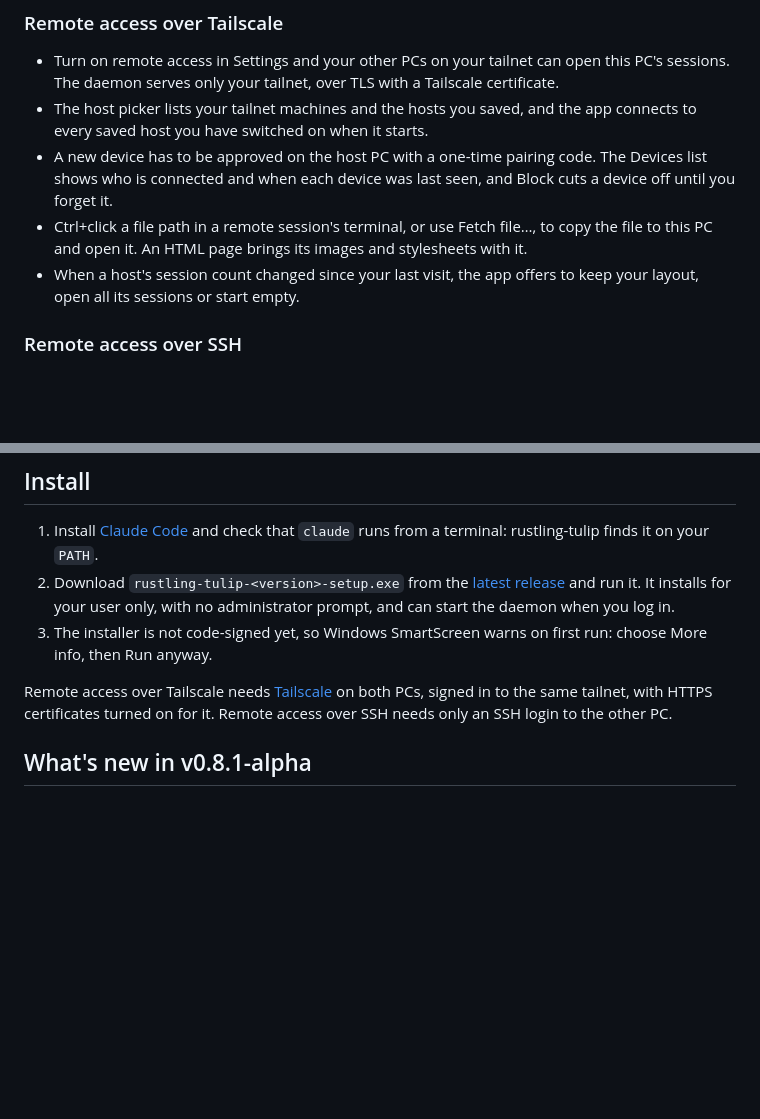
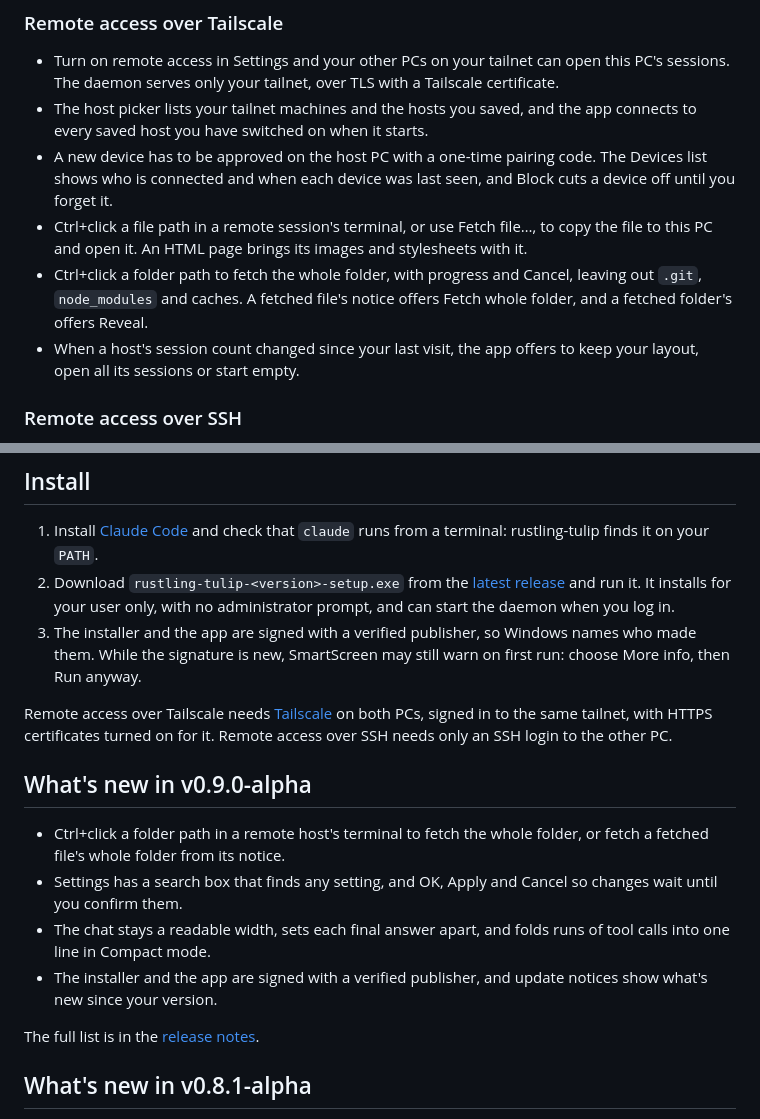
Before and after one commit to leftos/rustling-tulip, a Markdown page: README.md, 2 parts joined by grey strips. GitHub-like rendering; blank space fills up the shorter version.

```diff
--- a/README.md
+++ b/README.md
@@ -58,6 +59,7 @@ It is alpha software, Windows only for now.
 - The host picker lists your tailnet machines and the hosts you saved, and the app connects to every saved host you have switched on when it starts.
 - A new device has to be approved on the host PC with a one-time pairing code. The Devices list shows who is connected and when each device was last seen, and Block cuts a device off until you forget it.
 - Ctrl+click a file path in a remote session's terminal, or use Fetch file…, to copy the file to this PC and open it. An HTML page brings its images and stylesheets with it.
+- Ctrl+click a folder path to fetch the whole folder, with progress and Cancel, leaving out `.git`, `node_modules` and caches. A fetched file's notice offers Fetch whole folder, and a fetched folder's offers Reveal.
 - When a host's session count changed since your last visit, the app offers to keep your layout, open all its sessions or start empty.
 
 ### Remote access over SSH
@@ -113,9 +118,18 @@ It is alpha software, Windows only for now.
 
 1. Install [Claude Code](https://github.com/anthropics/claude-code) and check that `claude` runs from a terminal: rustling-tulip finds it on your `PATH`.
 2. Download `rustling-tulip-<version>-setup.exe` from the [latest release](https://github.com/leftos/rustling-tulip/releases/latest) and run it. It installs for your user only, with no administrator prompt, and can start the daemon when you log in.
-3. The installer is not code-signed yet, so Windows SmartScreen warns on first run: choose More info, then Run anyway.
+3. The installer and the app are signed with a verified publisher, so Windows names who made them. While the signature is new, SmartScreen may still warn on first run: choose More info, then Run anyway.
 
 Remote access over Tailscale needs [Tailscale](https://tailscale.com/) on both PCs, signed in to the same tailnet, with HTTPS certificates turned on for it. Remote access over SSH needs only an SSH login to the other PC.
+
+## What's new in v0.9.0-alpha
+
+- Ctrl+click a folder path in a remote host's terminal to fetch the whole folder, or fetch a fetched file's whole folder from its notice.
+- Settings has a search box that finds any setting, and OK, Apply and Cancel so changes wait until you confirm them.
+- The chat stays a readable width, sets each final answer apart, and folds runs of tool calls into one line in Compact mode.
+- The installer and the app are signed with a verified publisher, and update notices show what's new since your version.
+
+The full list is in the [release notes](https://github.com/leftos/rustling-tulip/releases/tag/v0.9.0-alpha).
 
 ## What's new in v0.8.1-alpha
 
```
Also changed, not shown: other parts of README.md (+5 -1 lines), docs/images/chat.png, docs/images/settings.png.
